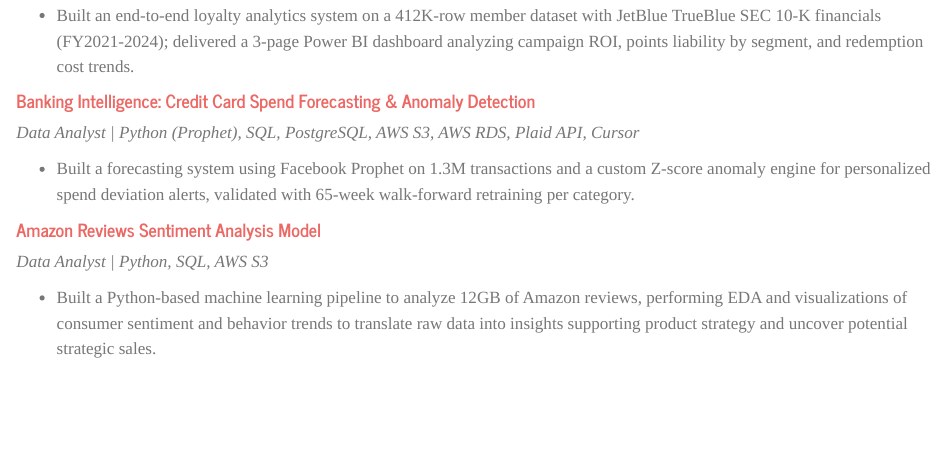
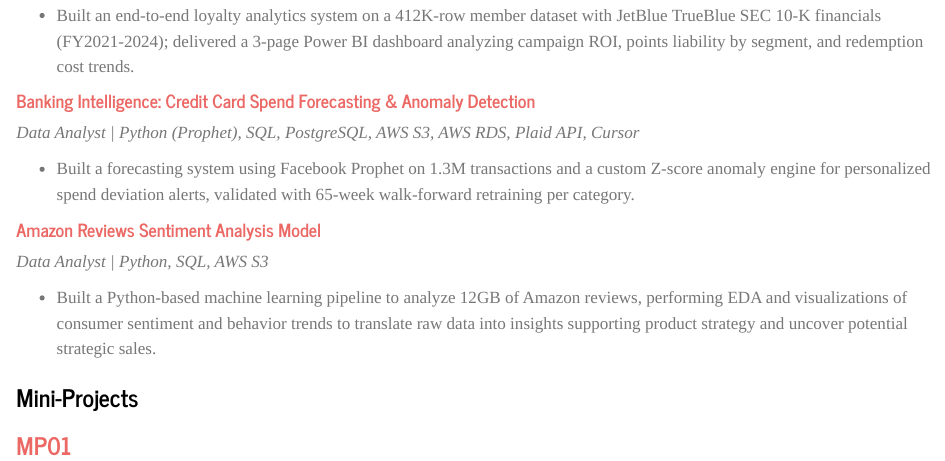
Before and after one commit to SL-sora/STA9750-2026-FALL, a Quarto document (project_experience.qmd): the page in a window 1100 px wide, from 190 px down. Rendered offline with R 4.5, knitr and Pandoc in place of Quarto, with nearby package versions.

Commit message:
committing more changes

```diff
--- a/project_experience.qmd
+++ b/project_experience.qmd
@@ -21,3 +21,8 @@ cost trends.
 *Data Analyst | Python, SQL, AWS S3*
 
 * Built a Python-based machine learning pipeline to analyze 12GB of Amazon reviews, performing EDA and visualizations of consumer sentiment and behavior trends to translate raw data into insights supporting product strategy and uncover potential strategic sales.
+
+
+### Mini-Projects
+
+### [MP01](./mp01.html "MP01")\
```
Also changed, not shown: 2 other files.
